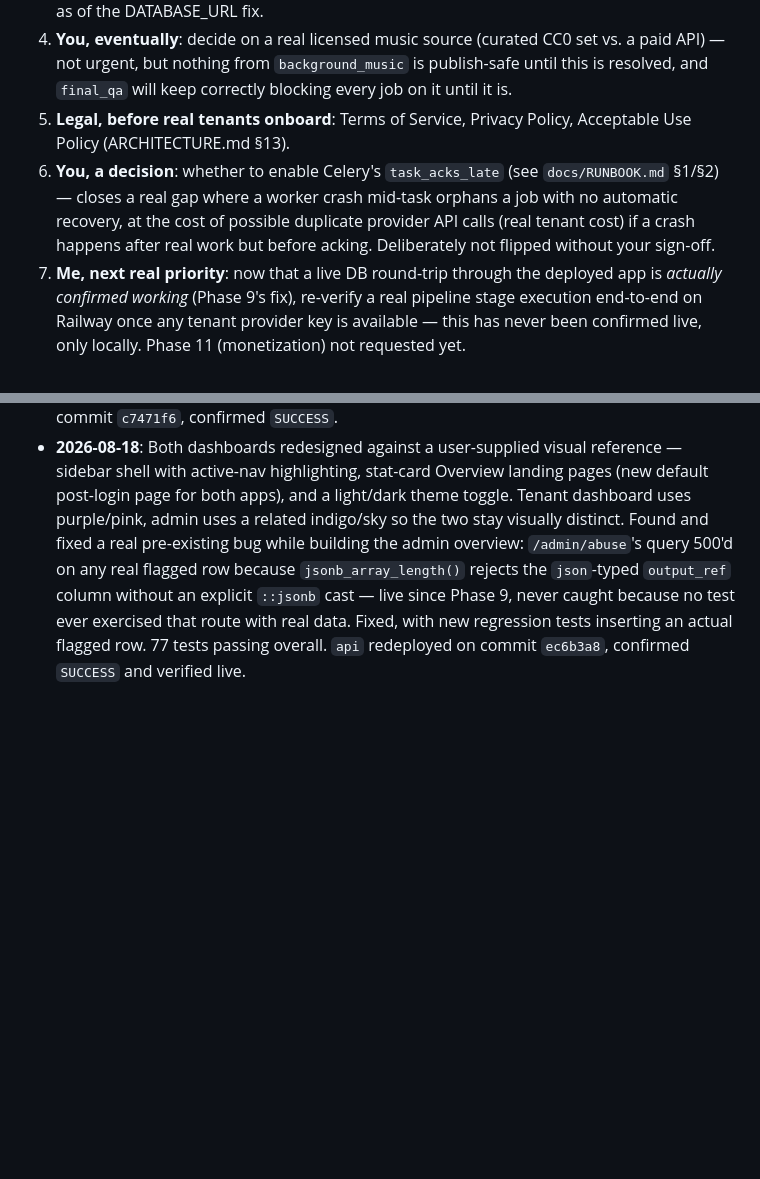
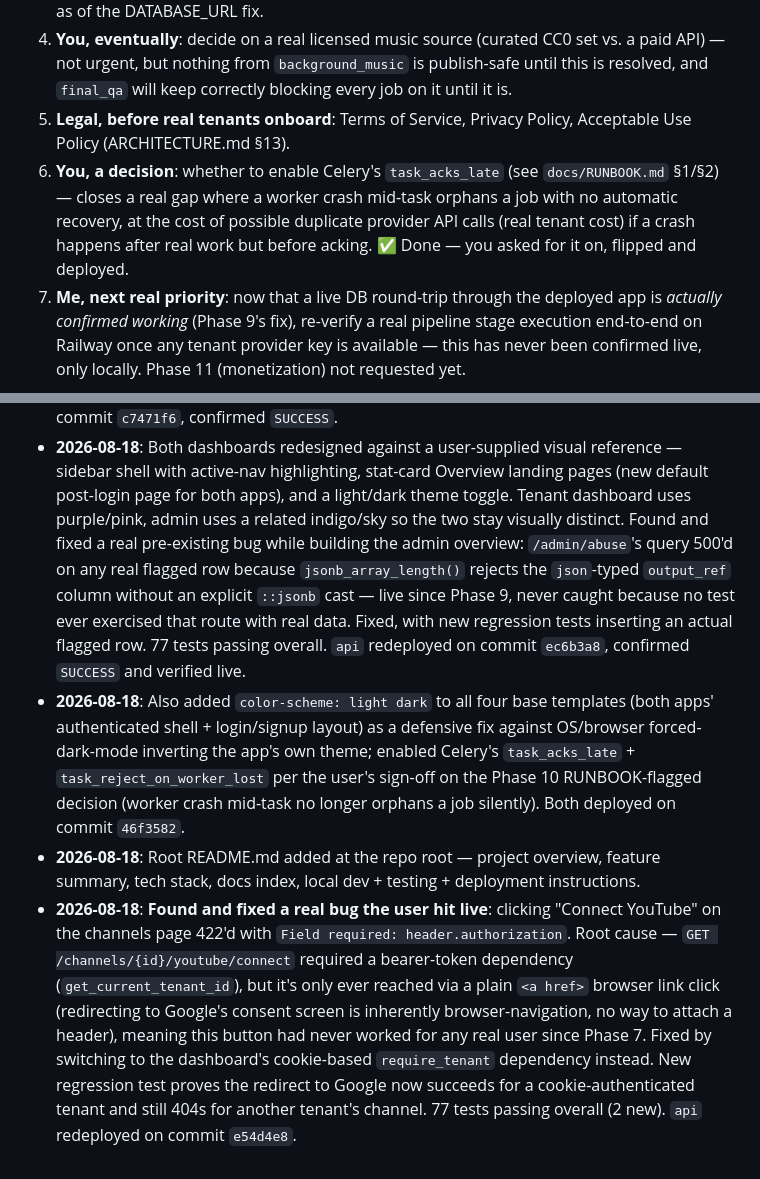
Before and after one commit to haniaw647-ui/youtube-agent, a Markdown page: docs/PROJECT_STATUS.md, 2 parts joined by grey strips. Rendered like a GitHub page; blank space fills up the shorter version.

Commit message:
Update PROJECT_STATUS.md: Connect YouTube fix, task_acks_late sign-off, README
Documents the Connect YouTube bearer-token/cookie-auth fix, marks the
task_acks_late decision as done per the user's explicit go-ahead, and
notes the new root README.md.

```diff
--- a/docs/PROJECT_STATUS.md
+++ b/docs/PROJECT_STATUS.md
@@ -180,7 +180,7 @@ All 15 pipeline stages are code-complete. Nothing further is blocked on me writi
 3. **You**: add `DATABASE_URL` (the **pooler URL** — already done, confirmed working in GitHub Actions), `SUPABASE_URL`, `SUPABASE_ANON_KEY`, `SECRET_KEY`, `ENCRYPTION_KEY` as GitHub Actions repo secrets so CI can actually run the isolation test on every push. ✅ Done — CI is green as of the DATABASE_URL fix.
 4. **You, eventually**: decide on a real licensed music source (curated CC0 set vs. a paid API) — not urgent, but nothing from `background_music` is publish-safe until this is resolved, and `final_qa` will keep correctly blocking every job on it until it is.
 5. **Legal, before real tenants onboard**: Terms of Service, Privacy Policy, Acceptable Use Policy (ARCHITECTURE.md §13).
-6. **You, a decision**: whether to enable Celery's `task_acks_late` (see `docs/RUNBOOK.md` §1/§2) — closes a real gap where a worker crash mid-task orphans a job with no automatic recovery, at the cost of possible duplicate provider API calls (real tenant cost) if a crash happens after real work but before acking. Deliberately not flipped without your sign-off.
+6. **You, a decision**: whether to enable Celery's `task_acks_late` (see `docs/RUNBOOK.md` §1/§2) — closes a real gap where a worker crash mid-task orphans a job with no automatic recovery, at the cost of possible duplicate provider API calls (real tenant cost) if a crash happens after real work but before acking. ✅ Done — you asked for it on, flipped and deployed.
 7. **Me, next real priority**: now that a live DB round-trip through the deployed app is *actually confirmed working* (Phase 9's fix), re-verify a real pipeline stage execution end-to-end on Railway once any tenant provider key is available — this has never been confirmed live, only locally. Phase 11 (monetization) not requested yet.
 
 ## Known risks to keep in view
@@ -212,3 +212,6 @@ All 15 pipeline stages are code-complete. Nothing further is blocked on me writi
 - **2026-08-18**: GitHub Actions CI secrets added by the user (using the pooler `DATABASE_URL`, correctly avoiding the same IPv6 issue on GitHub's runners); first green CI run in the project's history, confirmed via the public GitHub API.
 - **2026-08-18**: Phase 10 complete — scheduled topic generation per channel cadence (idempotent due-check + hourly Celery Beat tick, same embedded-in-worker-light pattern as Phase 9), per-channel autonomy via safe partial-update `PATCH /channels/{id}` plus a real dashboard settings form, and concurrency hardening. Found and fixed a real TOCTOU race in YouTube quota reservation (proven with a real concurrent test before and after the fix — 4,800 units landed against a 3,000-unit headroom pre-fix, held correctly post-fix) via an atomic advisory-lock-guarded `reserve_quota_or_raise()`. Confirmed RLS isolation holds under genuine 8-tenant concurrent load too. New `docs/RUNBOOK.md` covering 5 operator scenarios, including honestly flagging a known gap (no `task_acks_late`, so a worker crash mid-task currently orphans a job with no auto-recovery) as a decision for the user rather than a silent fix. 75 tests passing overall. `api`/`worker-light`/`worker-heavy` redeployed on commit `c7471f6`, confirmed `SUCCESS`.
 - **2026-08-18**: Both dashboards redesigned against a user-supplied visual reference — sidebar shell with active-nav highlighting, stat-card Overview landing pages (new default post-login page for both apps), and a light/dark theme toggle. Tenant dashboard uses purple/pink, admin uses a related indigo/sky so the two stay visually distinct. Found and fixed a real pre-existing bug while building the admin overview: `/admin/abuse`'s query 500'd on any real flagged row because `jsonb_array_length()` rejects the `json`-typed `output_ref` column without an explicit `::jsonb` cast — live since Phase 9, never caught because no test ever exercised that route with real data. Fixed, with new regression tests inserting an actual flagged row. 77 tests passing overall. `api` redeployed on commit `ec6b3a8`, confirmed `SUCCESS` and verified live.
+- **2026-08-18**: Also added `color-scheme: light dark` to all four base templates (both apps' authenticated shell + login/signup layout) as a defensive fix against OS/browser forced-dark-mode inverting the app's own theme; enabled Celery's `task_acks_late` + `task_reject_on_worker_lost` per the user's sign-off on the Phase 10 RUNBOOK-flagged decision (worker crash mid-task no longer orphans a job silently). Both deployed on commit `46f3582`.
+- **2026-08-18**: Root README.md added at the repo root — project overview, feature summary, tech stack, docs index, local dev + testing + deployment instructions.
+- **2026-08-18**: **Found and fixed a real bug the user hit live**: clicking "Connect YouTube" on the channels page 422'd with `Field required: header.authorization`. Root cause — `GET /channels/{id}/youtube/connect` required a bearer-token dependency (`get_current_tenant_id`), but it's only ever reached via a plain `<a href>` browser link click (redirecting to Google's consent screen is inherently browser-navigation, no way to attach a header), meaning this button had never worked for any real user since Phase 7. Fixed by switching to the dashboard's cookie-based `require_tenant` dependency instead. New regression test proves the redirect to Google now succeeds for a cookie-authenticated tenant and still 404s for another tenant's channel. 77 tests passing overall (2 new). `api` redeployed on commit `e54d4e8`.
```
